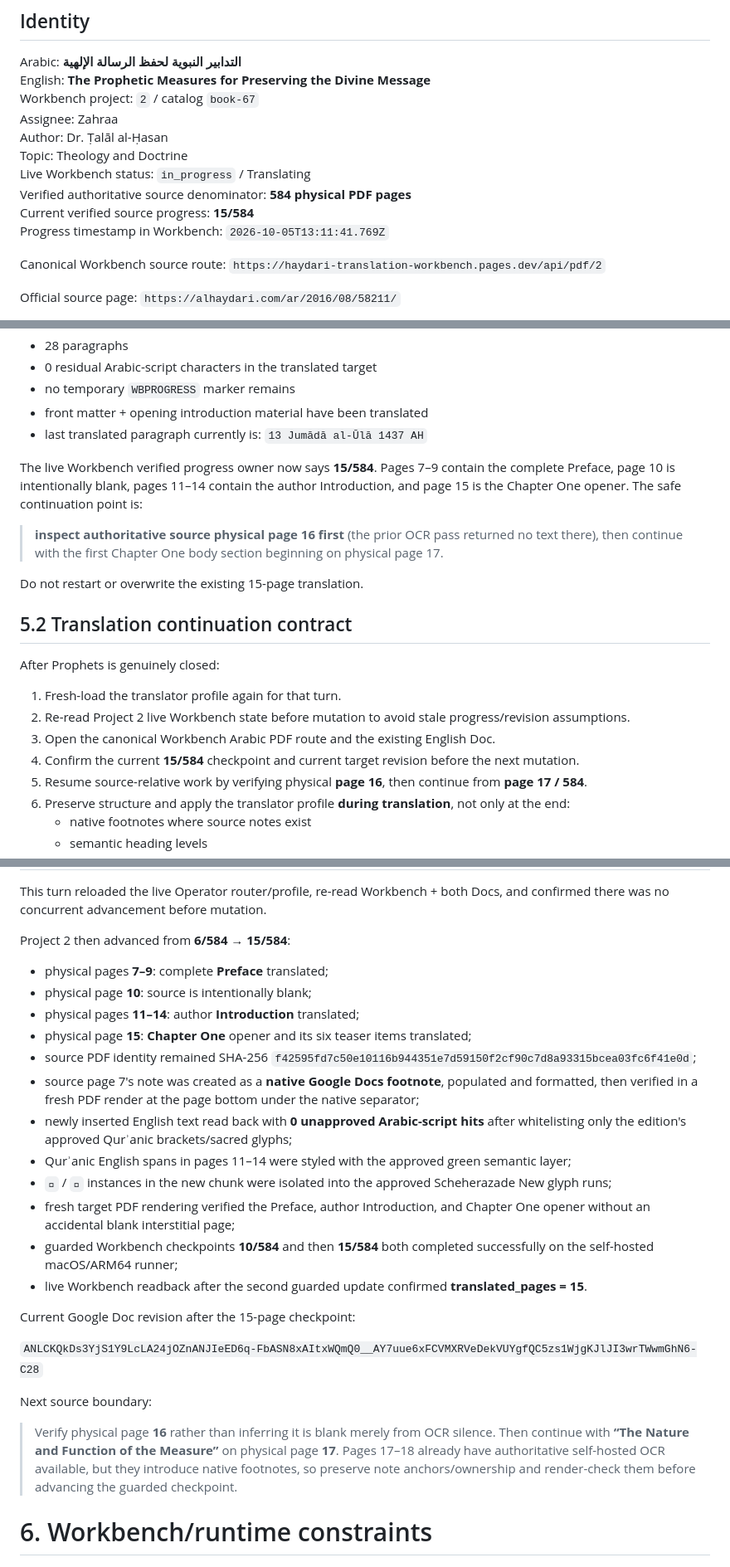
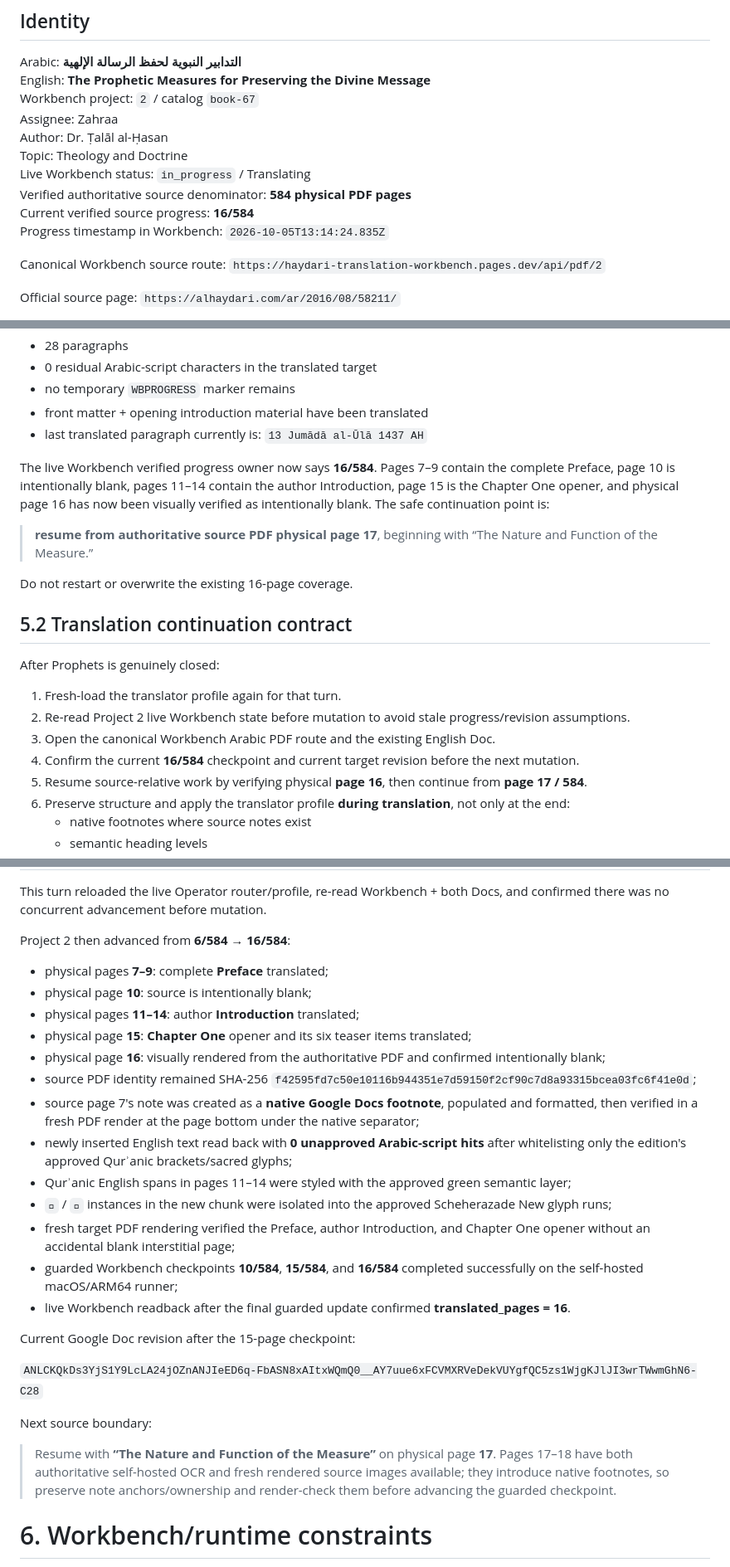
Before and after one commit to mohalizahraa/operator-translation, a Markdown page: handoffs/HANDOFF-2026-10-05-PROPHETS-FINAL-PRODUCTION-QA-THEN-PROPHETIC-MEASURES.md, 3 parts joined by grey strips. Shown at 83% size. GitHub-like rendering.

Commit message:
Advance Prophetic Measures handoff to 16 of 584

```diff
--- a/handoffs/HANDOFF-2026-10-05-PROPHETS-FINAL-PRODUCTION-QA-THEN-PROPHETIC-MEASURES.md
+++ b/handoffs/HANDOFF-2026-10-05-PROPHETS-FINAL-PRODUCTION-QA-THEN-PROPHETIC-MEASURES.md
@@ -224,8 +224,8 @@ Author: Dr. Ṭalāl al-Ḥasan
 Topic: Theology and Doctrine
 Live Workbench status: `in_progress` / Translating
 Verified authoritative source denominator: **584 physical PDF pages**
-Current verified source progress: **15/584**
-Progress timestamp in Workbench: `2026-10-05T13:11:41.769Z`
+Current verified source progress: **16/584**
+Progress timestamp in Workbench: `2026-10-05T13:14:24.835Z`
 
 Canonical Workbench source route:
 `https://haydari-translation-workbench.pages.dev/api/pdf/2`
@@ -260,11 +260,11 @@ Current extracted state:
 - last translated paragraph currently is:
   `13 Jumādā al-Ūlā 1437 AH`
 
-The live Workbench verified progress owner now says **15/584**. Pages 7–9 contain the complete Preface, page 10 is intentionally blank, pages 11–14 contain the author Introduction, and page 15 is the Chapter One opener. The safe continuation point is:
+The live Workbench verified progress owner now says **16/584**. Pages 7–9 contain the complete Preface, page 10 is intentionally blank, pages 11–14 contain the author Introduction, page 15 is the Chapter One opener, and physical page 16 has now been visually verified as intentionally blank. The safe continuation point is:
 
-> **inspect authoritative source physical page 16 first** (the prior OCR pass returned no text there), then continue with the first Chapter One body section beginning on physical page 17.
+> **resume from authoritative source PDF physical page 17**, beginning with “The Nature and Function of the Measure.”
 
-Do not restart or overwrite the existing 15-page translation.
+Do not restart or overwrite the existing 16-page coverage.
 
 ## 5.2 Translation continuation contract
 
@@ -273,7 +273,7 @@ After Prophets is genuinely closed:
 1. Fresh-load the translator profile again for that turn.
 2. Re-read Project 2 live Workbench state before mutation to avoid stale progress/revision assumptions.
 3. Open the canonical Workbench Arabic PDF route and the existing English Doc.
-4. Confirm the current **15/584** checkpoint and current target revision before the next mutation.
+4. Confirm the current **16/584** checkpoint and current target revision before the next mutation.
 5. Resume source-relative work by verifying physical **page 16**, then continue from **page 17 / 584**.
 6. Preserve structure and apply the translator profile **during translation**, not only at the end:
    - native footnotes where source notes exist
@@ -311,20 +311,21 @@ Do not assume this phrase is wrong merely because Prophets had legacy prose-hono
 
 This turn reloaded the live Operator router/profile, re-read Workbench + both Docs, and confirmed there was no concurrent advancement before mutation.
 
-Project 2 then advanced from **6/584 → 15/584**:
+Project 2 then advanced from **6/584 → 16/584**:
 
 - physical pages **7–9**: complete **Preface** translated;
 - physical page **10**: source is intentionally blank;
 - physical pages **11–14**: author **Introduction** translated;
 - physical page **15**: **Chapter One** opener and its six teaser items translated;
+- physical page **16**: visually rendered from the authoritative PDF and confirmed intentionally blank;
 - source PDF identity remained SHA-256 `f42595fd7c50e10116b944351e7d59150f2cf90c7d8a93315bcea03fc6f41e0d`;
 - source page 7's note was created as a **native Google Docs footnote**, populated and formatted, then verified in a fresh PDF render at the page bottom under the native separator;
 - newly inserted English text read back with **0 unapproved Arabic-script hits** after whitelisting only the edition's approved Qurʾanic brackets/sacred glyphs;
 - Qurʾanic English spans in pages 11–14 were styled with the approved green semantic layer;
 - `﵊` / `﵋` instances in the new chunk were isolated into the approved Scheherazade New glyph runs;
 - fresh target PDF rendering verified the Preface, author Introduction, and Chapter One opener without an accidental blank interstitial page;
-- guarded Workbench checkpoints **10/584** and then **15/584** both completed successfully on the self-hosted macOS/ARM64 runner;
-- live Workbench readback after the second guarded update confirmed **translated_pages = 15**.
+- guarded Workbench checkpoints **10/584**, **15/584**, and **16/584** completed successfully on the self-hosted macOS/ARM64 runner;
+- live Workbench readback after the final guarded update confirmed **translated_pages = 16**.
 
 Current Google Doc revision after the 15-page checkpoint:
 
@@ -332,7 +333,7 @@ Current Google Doc revision after the 15-page checkpoint:
 
 Next source boundary:
 
-> Verify physical page **16** rather than inferring it is blank merely from OCR silence. Then continue with **“The Nature and Function of the Measure”** on physical page **17**. Pages 17–18 already have authoritative self-hosted OCR available, but they introduce native footnotes, so preserve note anchors/ownership and render-check them before advancing the guarded checkpoint.
+> Resume with **“The Nature and Function of the Measure”** on physical page **17**. Pages 17–18 have both authoritative self-hosted OCR and fresh rendered source images available; they introduce native footnotes, so preserve note anchors/ownership and render-check them before advancing the guarded checkpoint.
 
 
 # 6. Workbench/runtime constraints
```
Also changed, not shown: other parts of handoffs/HANDOFF-2026-10-05-PROPHETS-FINAL-PRODUCTION-QA-THEN-PROPHETIC-MEASURES.md (+4 -4 lines).
